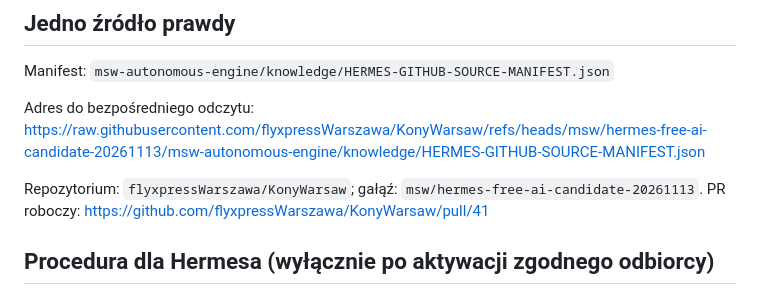
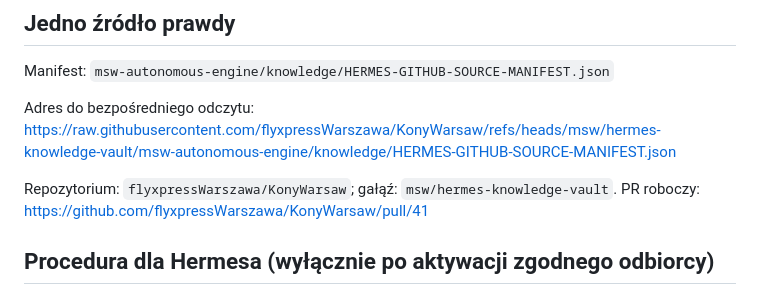
Before and after one commit to flyxpressWarszawa/KonyWarsaw, a Markdown page: msw-autonomous-engine/knowledge/README-HERMES-GITHUB-SOURCES.md, the part around the change. GitHub-like rendering.

Commit message:
docs: update Hermes fetch guide to stable vault branch

```diff
--- a/msw-autonomous-engine/knowledge/README-HERMES-GITHUB-SOURCES.md
+++ b/msw-autonomous-engine/knowledge/README-HERMES-GITHUB-SOURCES.md
@@ -7,9 +7,9 @@ Stan: **repozytorium publiczne / gałąź robocza / bez automatycznego importu p
 Manifest: `msw-autonomous-engine/knowledge/HERMES-GITHUB-SOURCE-MANIFEST.json`
 
 Adres do bezpośredniego odczytu:
-https://raw.githubusercontent.com/flyxpressWarszawa/KonyWarsaw/refs/heads/msw/hermes-free-ai-candidate-20261113/msw-autonomous-engine/knowledge/HERMES-GITHUB-SOURCE-MANIFEST.json
+https://raw.githubusercontent.com/flyxpressWarszawa/KonyWarsaw/refs/heads/msw/hermes-knowledge-vault/msw-autonomous-engine/knowledge/HERMES-GITHUB-SOURCE-MANIFEST.json
 
-Repozytorium: `flyxpressWarszawa/KonyWarsaw`; gałąź: `msw/hermes-free-ai-candidate-20261113`.
+Repozytorium: `flyxpressWarszawa/KonyWarsaw`; gałąź: `msw/hermes-knowledge-vault`.
 PR roboczy: https://github.com/flyxpressWarszawa/KonyWarsaw/pull/41
 
 ## Procedura dla Hermesa (wyłącznie po aktywacji zgodnego odbiorcy)
```
